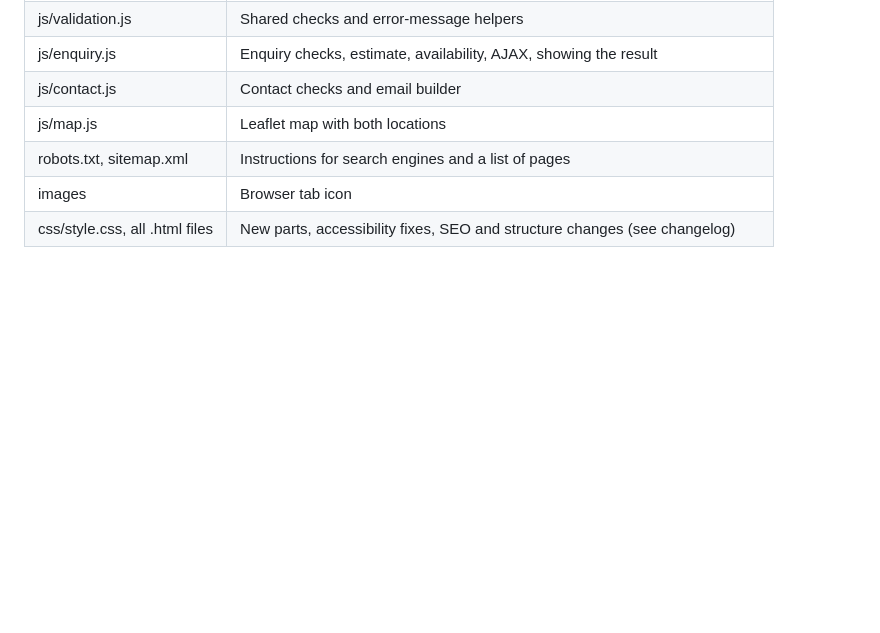
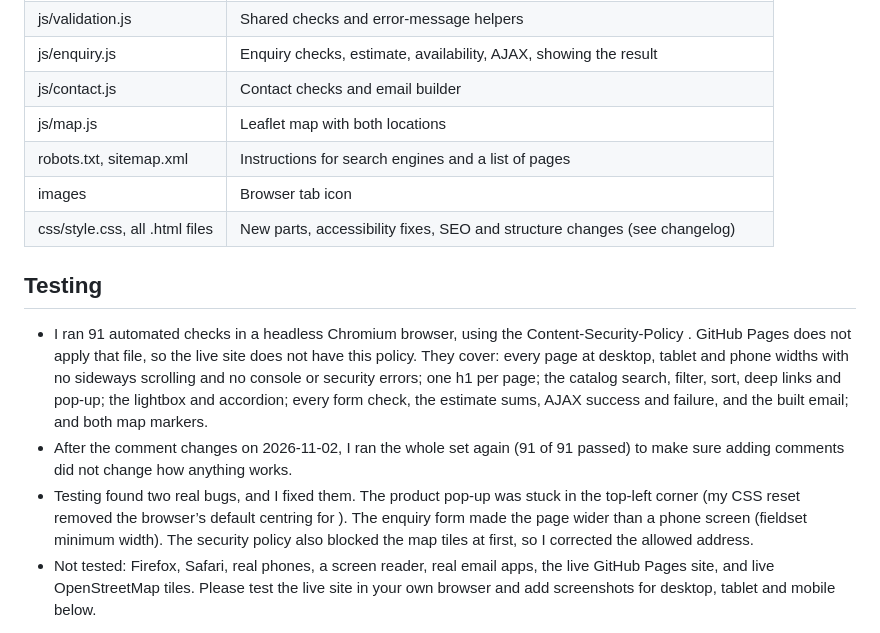
Before and after one commit to sammie-9510/TheUsual, a Markdown page: README.md, the part around one of its changes. GitHub-like rendering; blank space fills up the shorter version.

Commit message:
Document testing process and bug fixes in README
Added a testing section detailing automated checks and bugs found.

```diff
--- a/README.md
+++ b/README.md
@@ -355,3 +355,21 @@ Console.
 | robots.txt, sitemap.xml | Instructions for search engines and a list of pages |
 | images | Browser tab icon |
 | css/style.css, all .html files | New parts, accessibility fixes, SEO and structure changes (see changelog) |
+
+## Testing
+- I ran 91 automated checks in a headless Chromium browser, using the Content-Security-Policy
+. GitHub Pages does not apply that file, so the live site does not have this
+policy. They cover: every page at desktop, tablet and phone widths with no sideways scrolling and
+no console or security errors; one h1 per page; the catalog search, filter, sort, deep links and
+pop-up; the lightbox and accordion; every form check, the estimate sums, AJAX success and failure,
+and the built email; and both map markers.
+- After the comment changes on 2026-11-02, I ran the whole set again (91 of 91 passed) to make
+sure adding comments did not change how anything works.
+- Testing found two real bugs, and I fixed them. The product pop-up was stuck in the top-left
+corner (my CSS reset removed the browser’s default centring for <dialog>). The enquiry form made
+the page wider than a phone screen (fieldset minimum width). The security policy also blocked the
+map tiles at first, so I corrected the allowed address.
+- Not tested: Firefox, Safari, real phones, a screen reader, real email apps, the live GitHub
+Pages site, and live OpenStreetMap tiles. Please test the live site in your own browser and add
+screenshots for desktop, tablet and mobile below.
+
```
Also changed, not shown: other parts of README.md (+5 -0 lines).
